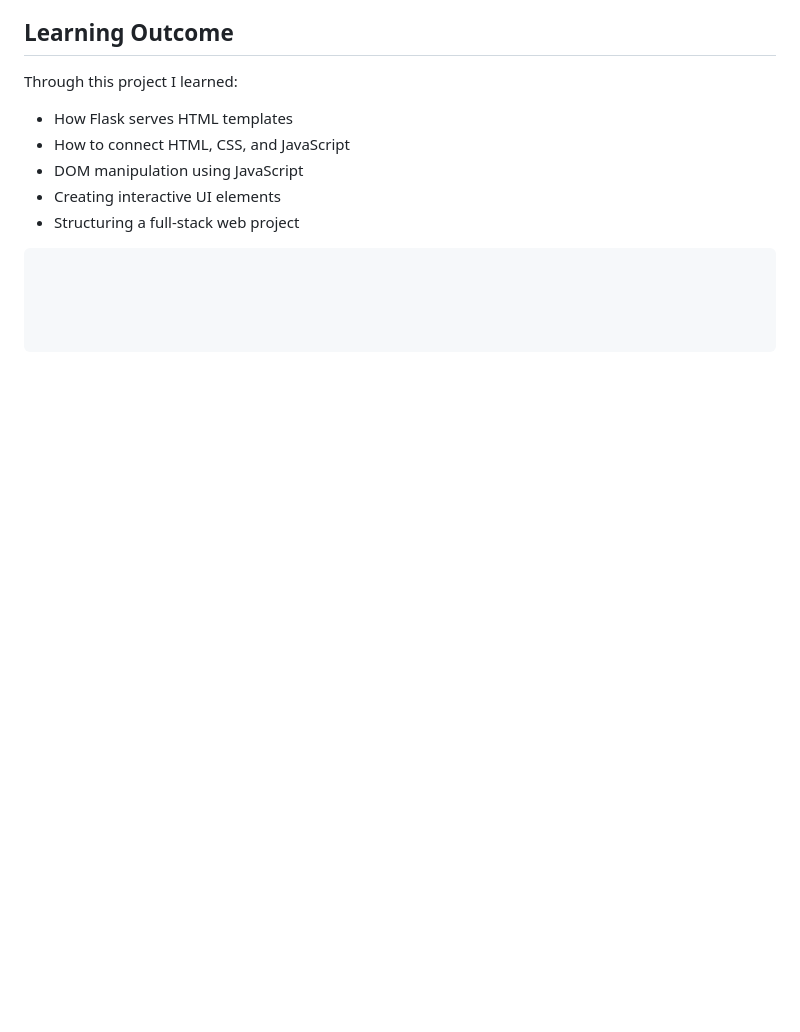
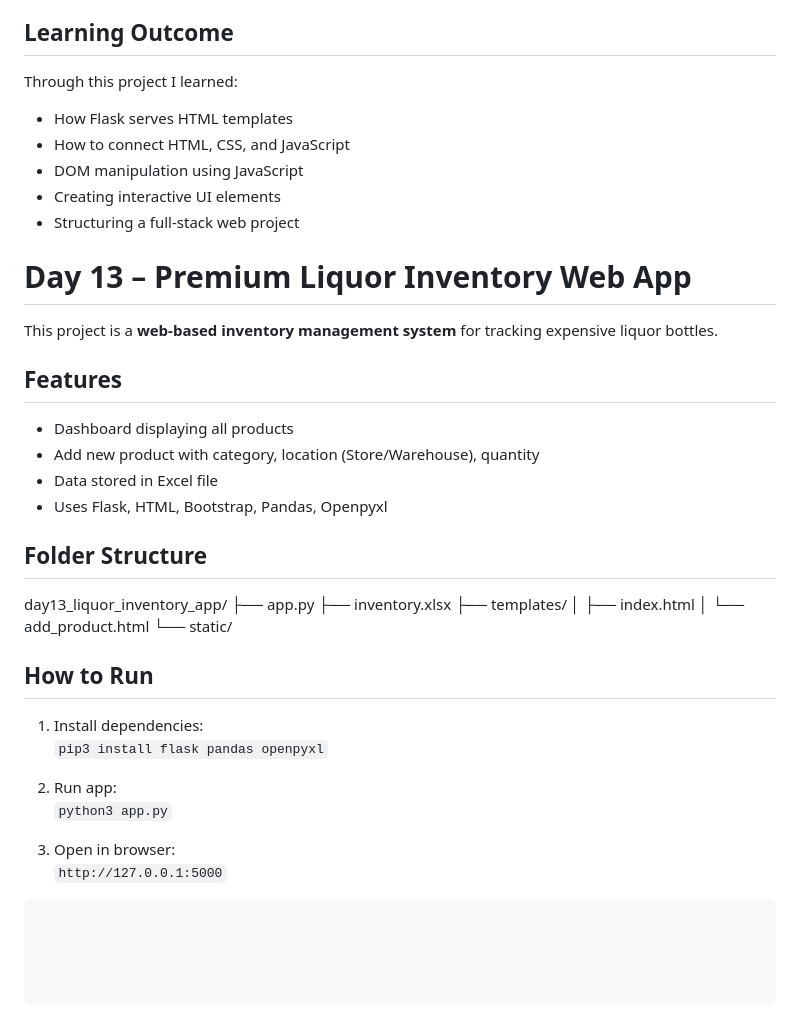
Before and after one commit to kaustubh1530/ai-career-journey, a Markdown page: README.md, the part around the change. GitHub-like rendering; blank space fills up the shorter version.

Commit message:
Add README for Day 13 Liquor Inventory App

````diff
--- a/README.md
+++ b/README.md
@@ -290,6 +290,38 @@ Through this project I learned:
 - Creating interactive UI elements
 - Structuring a full-stack web project
 
+# Day 13 – Premium Liquor Inventory Web App
+
+This project is a **web-based inventory management system** for tracking expensive liquor bottles.
+
+## Features
+
+- Dashboard displaying all products
+- Add new product with category, location (Store/Warehouse), quantity
+- Data stored in Excel file
+- Uses Flask, HTML, Bootstrap, Pandas, Openpyxl
+
+## Folder Structure
+
+day13_liquor_inventory_app/
+├── app.py
+├── inventory.xlsx
+├── templates/
+│   ├── index.html
+│   └── add_product.html
+└── static/
+
+## How to Run
+
+1. Install dependencies:
+`pip3 install flask pandas openpyxl`
+
+2. Run app:
+`python3 app.py`
+
+3. Open in browser:
+`http://127.0.0.1:5000`
+
 
 
 ```bash
````
